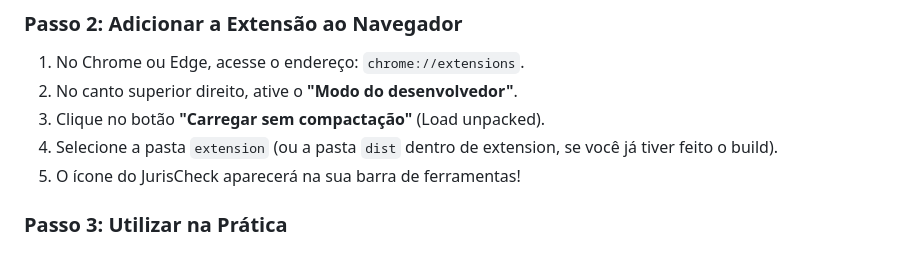
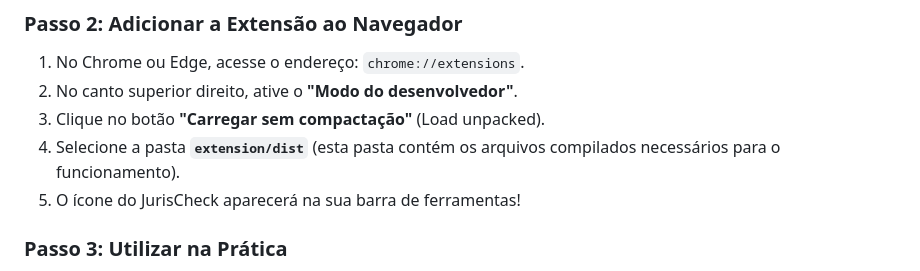
Before and after one commit to magroalbino/jurischeck-extension, a Markdown page: README.md, the part around the change. Drawn GitHub-style.

Commit message:
docs: corrige instrução de instalação para apontar para a pasta dist

```diff
--- a/README.md
+++ b/README.md
@@ -44,7 +44,7 @@ O backend é o "cérebro" da extensão. Ele precisa estar rodando para que as bu
 1. No Chrome ou Edge, acesse o endereço: `chrome://extensions`.
 2. No canto superior direito, ative o **"Modo do desenvolvedor"**.
 3. Clique no botão **"Carregar sem compactação"** (Load unpacked).
-4. Selecione a pasta `extension` (ou a pasta `dist` dentro de extension, se você já tiver feito o build).
+4. Selecione a pasta **`extension/dist`** (esta pasta contém os arquivos compilados necessários para o funcionamento).
 5. O ícone do JurisCheck aparecerá na sua barra de ferramentas!
 
 ### Passo 3: Utilizar na Prática
```
